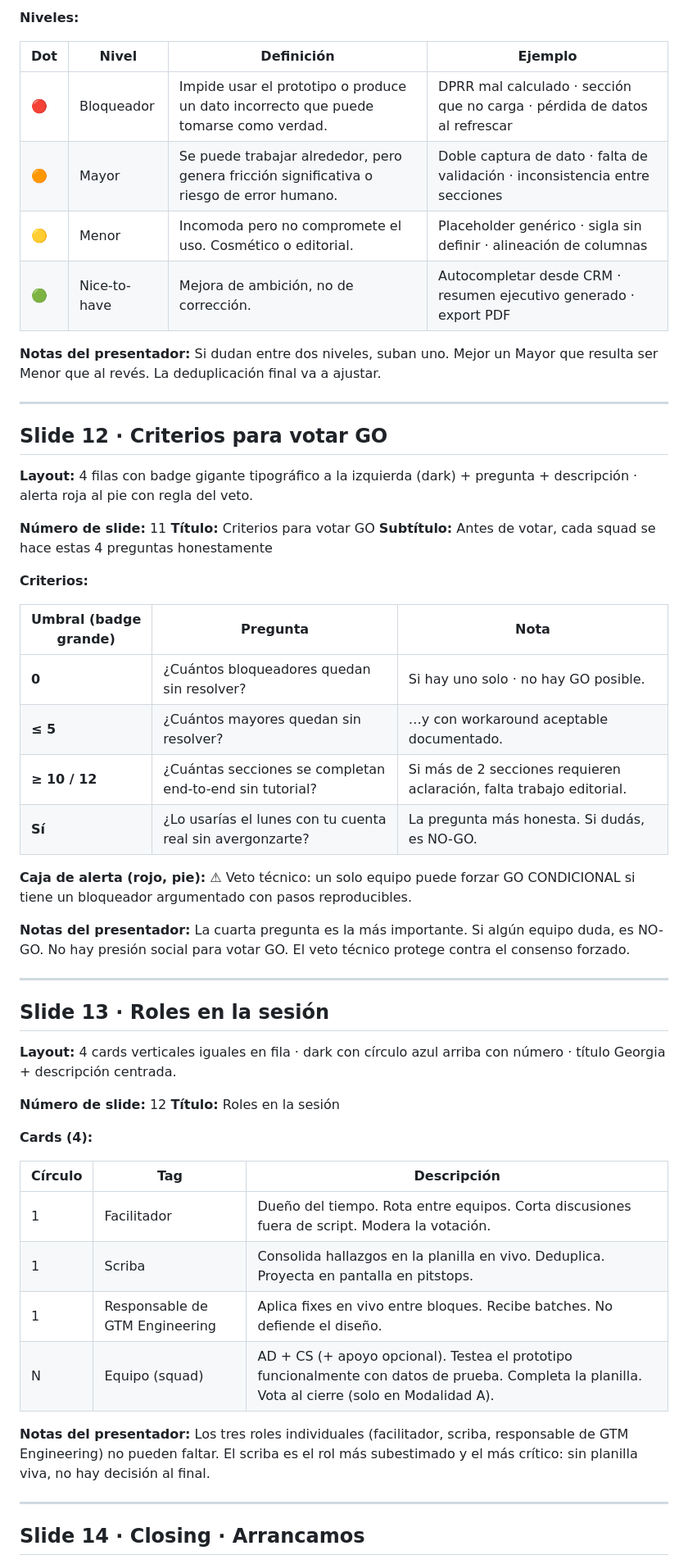
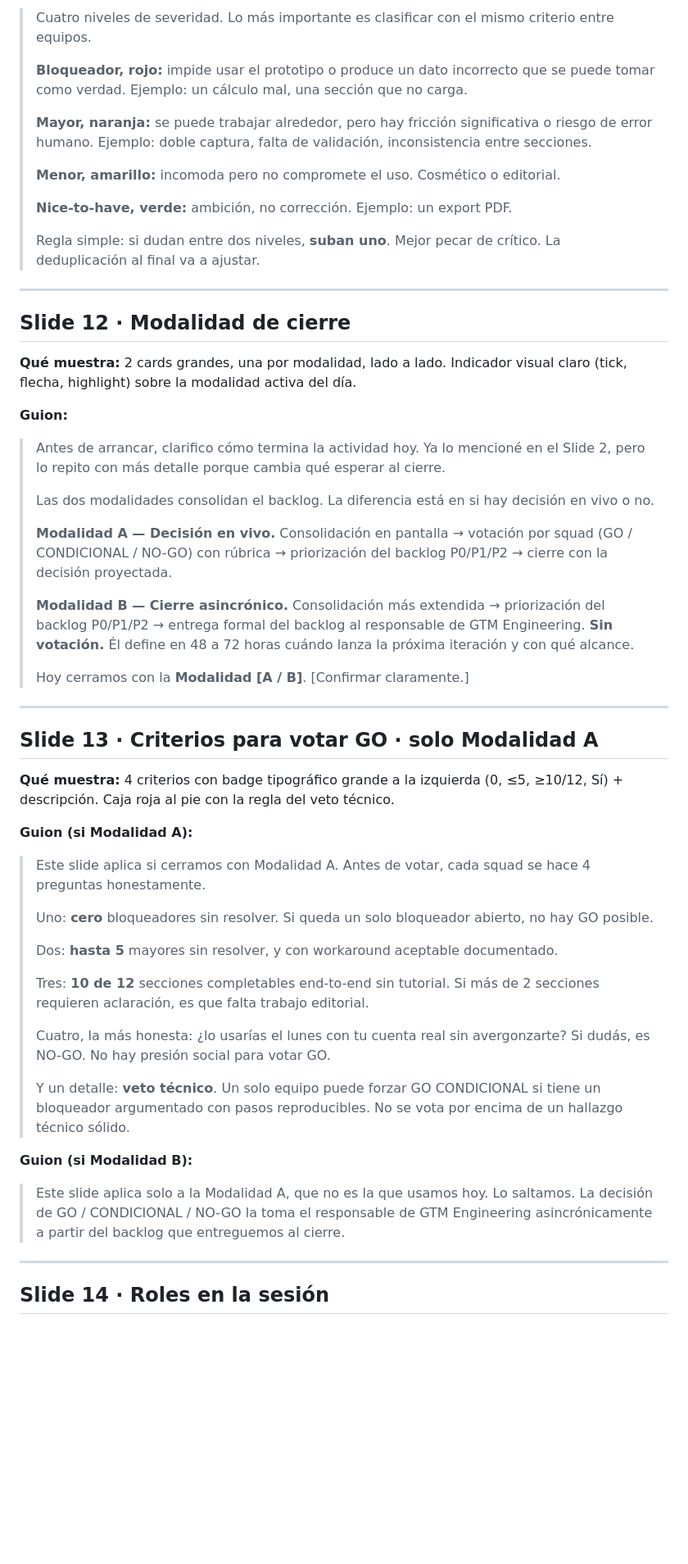
Before and after one commit to rominapicollo/testinghackathon, a Markdown page: docs/03_kickoff_deck.md, the part around one of its changes. Shown at 82% size. Rendered like a GitHub page; blank space fills up the shorter version.

```diff
--- a/docs/03_kickoff_deck.md
+++ b/docs/03_kickoff_deck.md
@@ -289,63 +172,59 @@ Una fila por hallazgo. Sin ensayo literario. Con los pasos para reproducir bien
 
-**Niveles:**
-
-| Dot | Nivel | Definición | Ejemplo |
-|---|---|---|---|
-| 🔴 | Bloqueador | Impide usar el prototipo o produce un dato incorrecto que puede tomarse como verdad. | DPRR mal calculado · sección que no carga · pérdida de datos al refrescar |
-| 🟠 | Mayor | Se puede trabajar alrededor, pero genera fricción significativa o riesgo de error humano. | Doble captura de dato · falta de validación · inconsistencia entre secciones |
-| 🟡 | Menor | Incomoda pero no compromete el uso. Cosmético o editorial. | Placeholder genérico · sigla sin definir · alineación de columnas |
-| 🟢 | Nice-to-have | Mejora de ambición, no de corrección. | Autocompletar desde CRM · resumen ejecutivo generado · export PDF |
-
-**Notas del presentador:**
-Si dudan entre dos niveles, suban uno. Mejor un Mayor que resulta ser Menor que al revés. La deduplicación final va a ajustar.
+> Cuatro niveles de severidad. Lo más importante es clasificar con el mismo criterio entre equipos.
+>
+> **Bloqueador, rojo:** impide usar el prototipo o produce un dato incorrecto que se puede tomar como verdad. Ejemplo: un cálculo mal, una sección que no carga.
+>
+> **Mayor, naranja:** se puede trabajar alrededor, pero hay fricción significativa o riesgo de error humano. Ejemplo: doble captura, falta de validación, inconsistencia entre secciones.
+>
+> **Menor, amarillo:** incomoda pero no compromete el uso. Cosmético o editorial.
+>
+> **Nice-to-have, verde:** ambición, no corrección. Ejemplo: un export PDF.
+>
+> Regla simple: si dudan entre dos niveles, **suban uno**. Mejor pecar de crítico. La deduplicación al final va a ajustar.
 
 ---
 
-## Slide 12 · Criterios para votar GO
+## Slide 12 · Modalidad de cierre
 
-**Layout:** 4 filas con badge gigante tipográfico a la izquierda (dark) + pregunta + descripción · alerta roja al pie con regla del veto.
+**Qué muestra:** 2 cards grandes, una por modalidad, lado a lado. Indicador visual claro (tick, flecha, highlight) sobre la modalidad activa del día.
 
-**Número de slide:** 11
-**Título:** Criterios para votar GO
-**Subtítulo:** Antes de votar, cada squad se hace estas 4 preguntas honestamente
+**Guion:**
 
-**Criterios:**
-
-| Umbral (badge grande) | Pregunta | Nota |
-|---|---|---|
-| **0** | ¿Cuántos bloqueadores quedan sin resolver? | Si hay uno solo · no hay GO posible. |
-| **≤ 5** | ¿Cuántos mayores quedan sin resolver? | …y con workaround aceptable documentado. |
-| **≥ 10 / 12** | ¿Cuántas secciones se completan end-to-end sin tutorial? | Si más de 2 secciones requieren aclaración, falta trabajo editorial. |
-| **Sí** | ¿Lo usarías el lunes con tu cuenta real sin avergonzarte? | La pregunta más honesta. Si dudás, es NO-GO. |
-
-**Caja de alerta (rojo, pie):**
-⚠ Veto técnico: un solo equipo puede forzar GO CONDICIONAL si tiene un bloqueador argumentado con pasos reproducibles.
-
-**Notas del presentador:**
-La cuarta pregunta es la más importante. Si algún equipo duda, es NO-GO. No hay presión social para votar GO. El veto técnico protege contra el consenso forzado.
+> Antes de arrancar, clarifico cómo termina la actividad hoy. Ya lo mencioné en el Slide 2, pero lo repito con más detalle porque cambia qué esperar al cierre.
+>
+> Las dos modalidades consolidan el backlog. La diferencia está en si hay decisión en vivo o no.
+>
+> **Modalidad A — Decisión en vivo.** Consolidación en pantalla → votación por squad (GO / CONDICIONAL / NO-GO) con rúbrica → priorización del backlog P0/P1/P2 → cierre con la decisión proyectada.
+>
+> **Modalidad B — Cierre asincrónico.** Consolidación más extendida → priorización del backlog P0/P1/P2 → entrega formal del backlog al responsable de GTM Engineering. **Sin votación.** Él define en 48 a 72 horas cuándo lanza la próxima iteración y con qué alcance.
+>
+> Hoy cerramos con la **Modalidad [A / B]**. [Confirmar claramente.]
 
 ---
 
-## Slide 13 · Roles en la sesión
+## Slide 13 · Criterios para votar GO · solo Modalidad A
 
-**Layout:** 4 cards verticales iguales en fila · dark con círculo azul arriba con número · título Georgia + descripción centrada.
+**Qué muestra:** 4 criterios con badge tipográfico grande a la izquierda (0, ≤5, ≥10/12, Sí) + descripción. Caja roja al pie con la regla del veto técnico.
 
-**Número de slide:** 12
-**Título:** Roles en la sesión
+**Guion (si Modalidad A):**
 
-**Cards (4):**
+> Este slide aplica si cerramos con Modalidad A. Antes de votar, cada squad se hace 4 preguntas honestamente.
+>
+> Uno: **cero** bloqueadores sin resolver. Si queda un solo bloqueador abierto, no hay GO posible.
+>
+> Dos: **hasta 5** mayores sin resolver, y con workaround aceptable documentado.
+>
+> Tres: **10 de 12** secciones completables end-to-end sin tutorial. Si más de 2 secciones requieren aclaración, es que falta trabajo editorial.
+>
+> Cuatro, la más honesta: ¿lo usarías el lunes con tu cuenta real sin avergonzarte? Si dudás, es NO-GO. No hay presión social para votar GO.
+>
+> Y un detalle: **veto técnico**. Un solo equipo puede forzar GO CONDICIONAL si tiene un bloqueador argumentado con pasos reproducibles. No se vota por encima de un hallazgo técnico sólido.
 
-| Círculo | Tag | Descripción |
-|---|---|---|
-| 1 | Facilitador | Dueño del tiempo. Rota entre equipos. Corta discusiones fuera de script. Modera la votación. |
-| 1 | Scriba | Consolida hallazgos en la planilla en vivo. Deduplica. Proyecta en pantalla en pitstops. |
-| 1 | Responsable de GTM Engineering | Aplica fixes en vivo entre bloques. Recibe batches. No defiende el diseño. |
-| N | Equipo (squad) | AD + CS (+ apoyo opcional). Testea el prototipo funcionalmente con datos de prueba. Completa la planilla. Vota al cierre (solo en Modalidad A). |
+**Guion (si Modalidad B):**
 
-**Notas del presentador:**
-Los tres roles individuales (facilitador, scriba, responsable de GTM Engineering) no pueden faltar. El scriba es el rol más subestimado y el más crítico: sin planilla viva, no hay decisión al final.
+> Este slide aplica solo a la Modalidad A, que no es la que usamos hoy. Lo saltamos. La decisión de GO / CONDICIONAL / NO-GO la toma el responsable de GTM Engineering asincrónicamente a partir del backlog que entreguemos al cierre.
 
 ---
 
-## Slide 14 · Closing · Arrancamos
+## Slide 14 · Roles en la sesión
 
```
Also changed, not shown: other parts of docs/03_kickoff_deck.md (+131 -241 lines).
